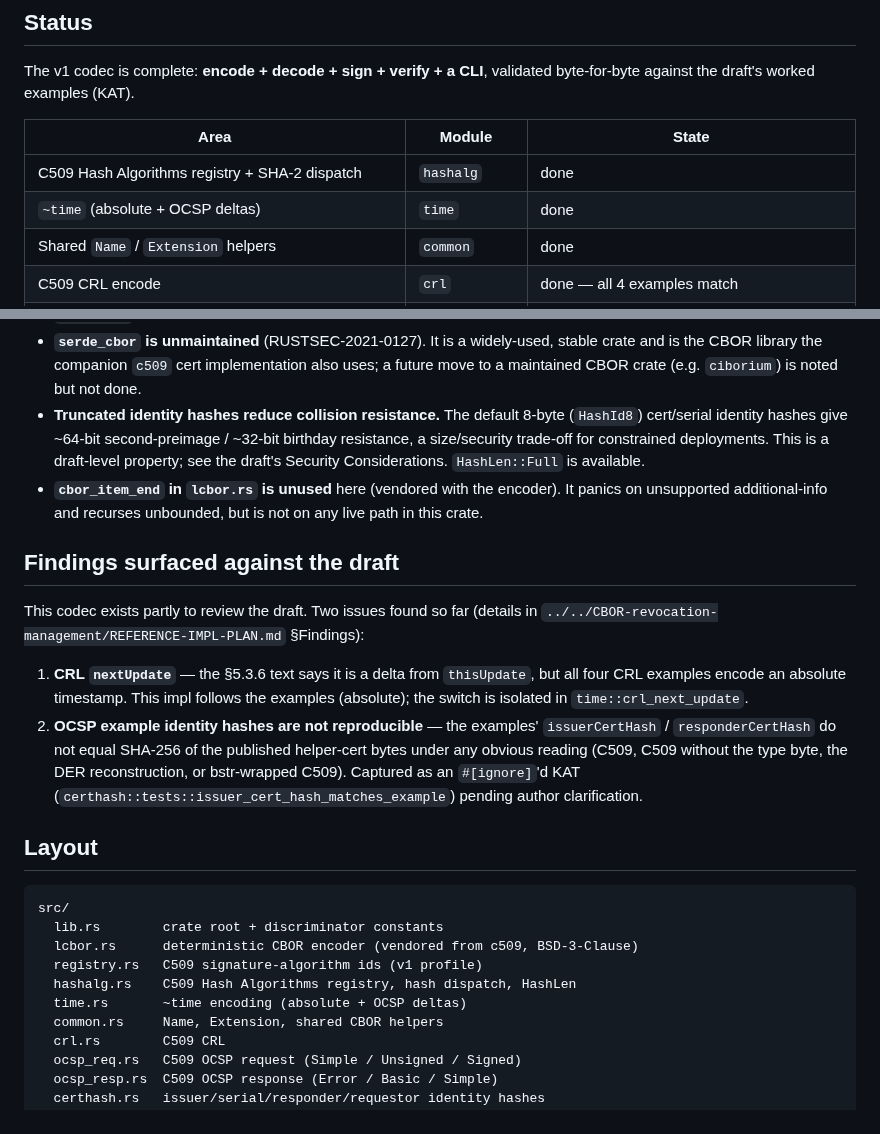
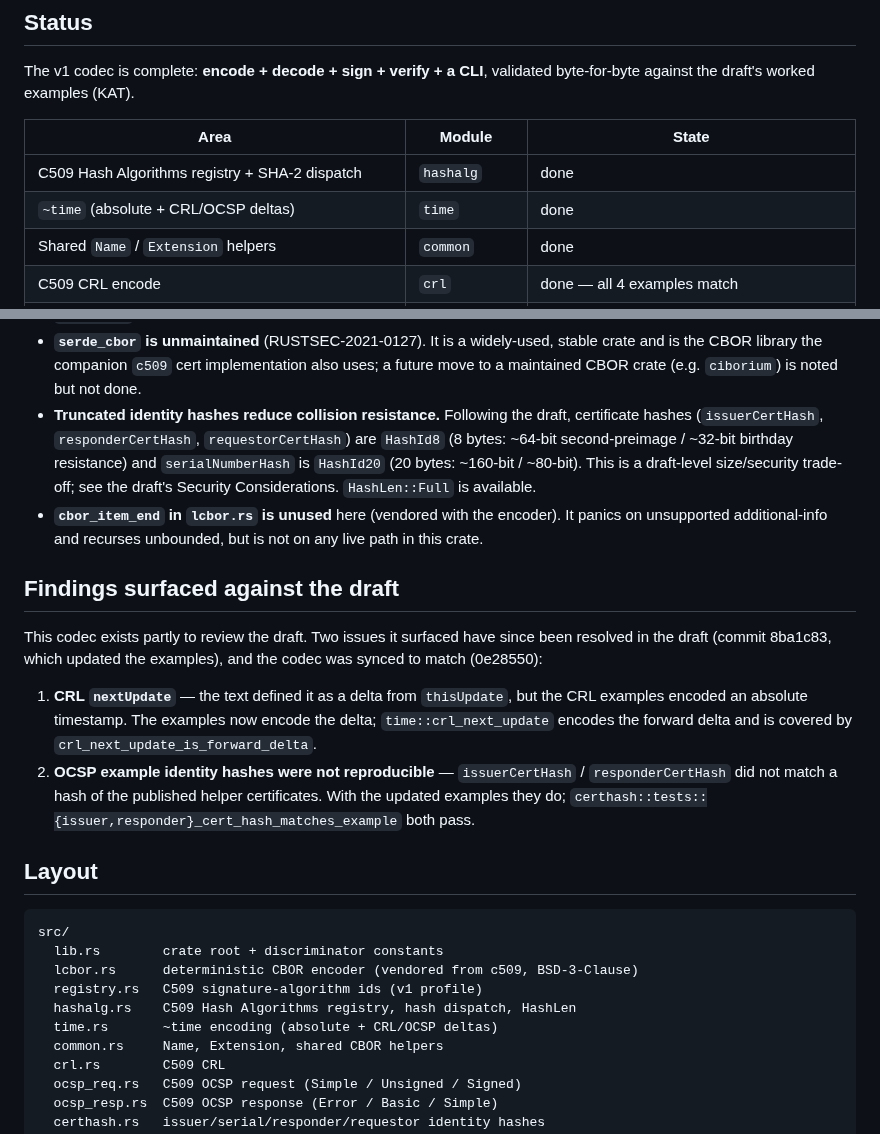
Before and after one commit to lijun-nio/idc509rev, a Markdown page: c509rev/README.md, 2 parts joined by grey strips. GitHub-like rendering.

Commit message:
c509rev: README - mark the two draft findings resolved, fix HashId8/HashId20
The nextUpdate delta and the example identity hashes were both fixed in the draft (8ba1c83) and the codec synced in 0e28550; the README still listed them as open, referenced an ignored test that now runs, and pointed to a path outside this repository. Also state the HashId8 (cert hashes) / HashId20 (serialNumberHash) split instead of 8 bytes for both, and note that time.rs handles CRL deltas.

Co-Authored-By: Claude Opus 5.5 <noreply@anthropic.com>

Claude-Session: https://claude.ai/code/session_013kkHojgt4vfvyL8f5vQXeP

```diff
--- a/c509rev/README.md
+++ b/c509rev/README.md
@@ -108,7 +108,7 @@ byte-for-byte against the draft's worked examples (KAT).
 | Area | Module | State |
 |------|--------|-------|
 | C509 Hash Algorithms registry + SHA-2 dispatch | `hashalg` | done |
-| `~time` (absolute + OCSP deltas) | `time` | done |
+| `~time` (absolute + CRL/OCSP deltas) | `time` | done |
 | Shared `Name` / `Extension` helpers | `common` | done |
 | C509 CRL encode | `crl` | done — all 4 examples match |
 | C509 OCSP request encode (Simple/Unsigned/Signed) | `ocsp_req` | done — all examples match |
@@ -176,29 +176,30 @@ recorded here as a known limitation.
 - **`serde_cbor` is unmaintained** (RUSTSEC-2021-0127). It is a widely-used, stable
   crate and is the CBOR library the companion `c509` cert implementation also uses;
   a future move to a maintained CBOR crate (e.g. `ciborium`) is noted but not done.
-- **Truncated identity hashes reduce collision resistance.** The default 8-byte
-  (`HashId8`) cert/serial identity hashes give ~64-bit second-preimage / ~32-bit
-  birthday resistance, a size/security trade-off for constrained deployments. This
-  is a draft-level property; see the draft's Security Considerations. `HashLen::Full`
-  is available.
+- **Truncated identity hashes reduce collision resistance.** Following the draft,
+  certificate hashes (`issuerCertHash`, `responderCertHash`, `requestorCertHash`)
+  are `HashId8` (8 bytes: ~64-bit second-preimage / ~32-bit birthday resistance)
+  and `serialNumberHash` is `HashId20` (20 bytes: ~160-bit / ~80-bit). This is a
+  draft-level size/security trade-off; see the draft's Security Considerations.
+  `HashLen::Full` is available.
 - **`cbor_item_end` in `lcbor.rs` is unused** here (vendored with the encoder). It
   panics on unsupported additional-info and recurses unbounded, but is not on any
   live path in this crate.
 
 ## Findings surfaced against the draft
 
-This codec exists partly to review the draft. Two issues found so far (details in
-`../../CBOR-revocation-management/REFERENCE-IMPL-PLAN.md` §Findings):
+This codec exists partly to review the draft. Two issues it surfaced have since
+been resolved in the draft (commit 8ba1c83, which updated the examples), and the
+codec was synced to match (0e28550):
 
-1. **CRL `nextUpdate`** — the §5.3.6 text says it is a delta from `thisUpdate`,
-   but all four CRL examples encode an absolute timestamp. This impl follows the
-   examples (absolute); the switch is isolated in `time::crl_next_update`.
-2. **OCSP example identity hashes are not reproducible** — the examples'
-   `issuerCertHash` / `responderCertHash` do not equal SHA-256 of the published
-   helper-cert bytes under any obvious reading (C509, C509 without the type byte,
-   the DER reconstruction, or bstr-wrapped C509). Captured as an `#[ignore]`'d
-   KAT (`certhash::tests::issuer_cert_hash_matches_example`) pending author
-   clarification.
+1. **CRL `nextUpdate`** — the text defined it as a delta from `thisUpdate`, but
+   the CRL examples encoded an absolute timestamp. The examples now encode the
+   delta; `time::crl_next_update` encodes the forward delta and is covered by
+   `crl_next_update_is_forward_delta`.
+2. **OCSP example identity hashes were not reproducible** — `issuerCertHash` /
+   `responderCertHash` did not match a hash of the published helper certificates.
+   With the updated examples they do;
+   `certhash::tests::{issuer,responder}_cert_hash_matches_example` both pass.
 
 ## Layout
 
@@ -208,7 +209,7 @@ src/
   lcbor.rs      deterministic CBOR encoder (vendored from c509, BSD-3-Clause)
   registry.rs   C509 signature-algorithm ids (v1 profile)
   hashalg.rs    C509 Hash Algorithms registry, hash dispatch, HashLen
-  time.rs       ~time encoding (absolute + OCSP deltas)
+  time.rs       ~time encoding (absolute + CRL/OCSP deltas)
   common.rs     Name, Extension, shared CBOR helpers
   crl.rs        C509 CRL
   ocsp_req.rs   C509 OCSP request (Simple / Unsigned / Signed)
```
